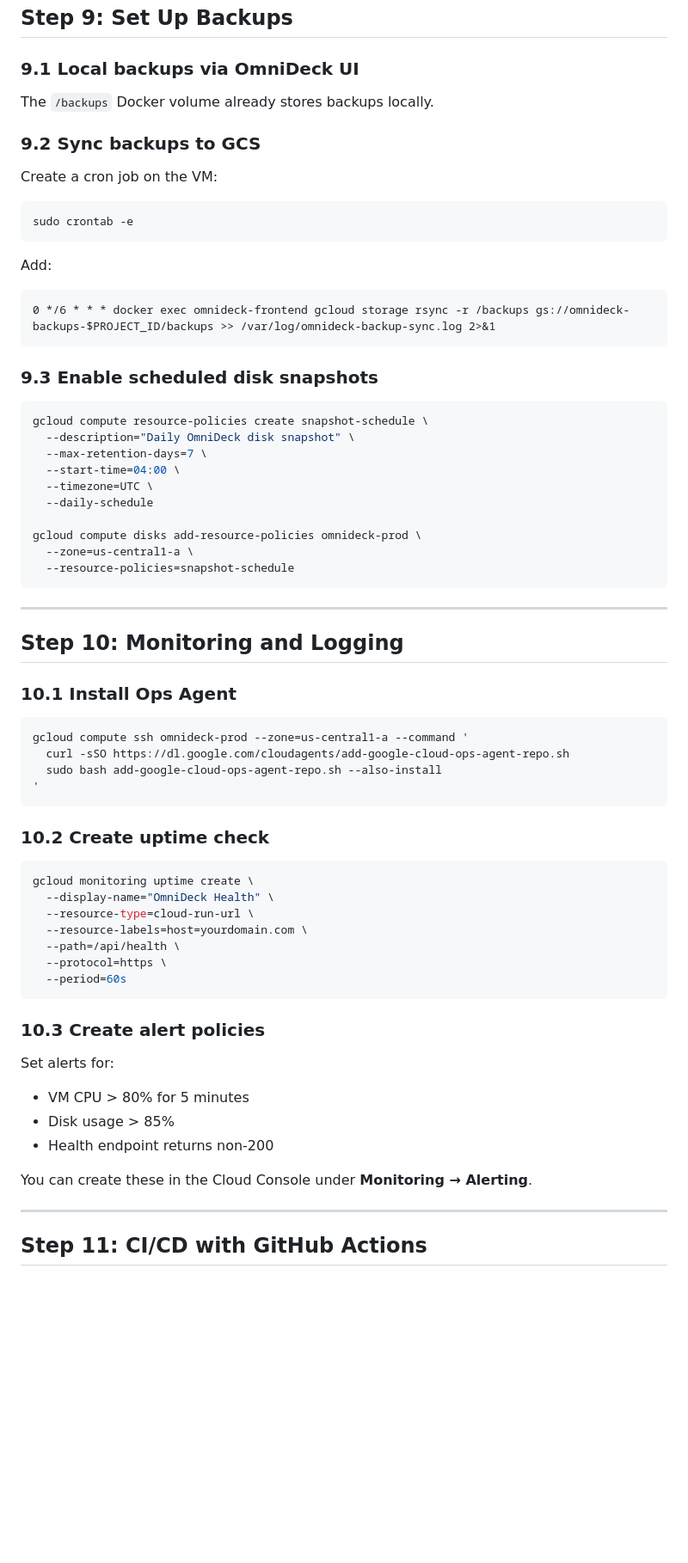
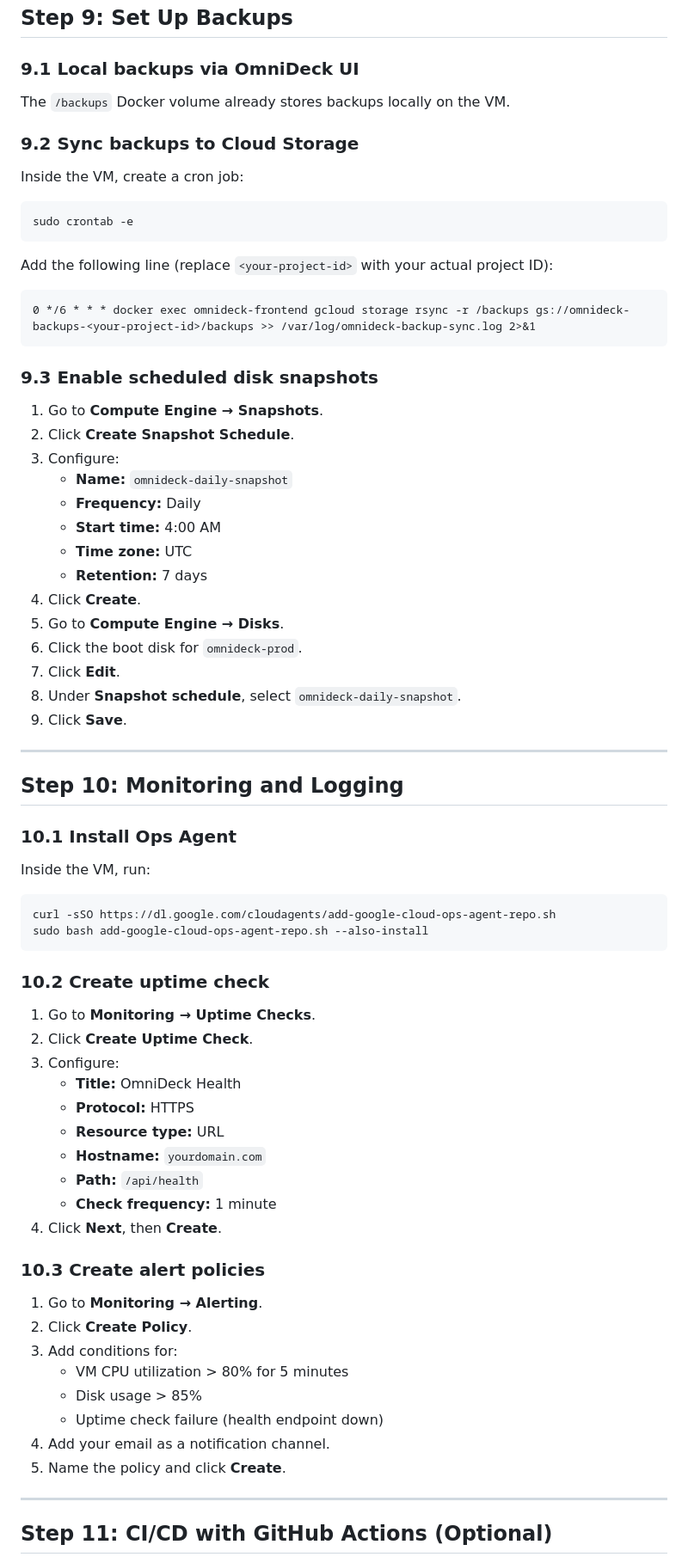
Before and after one commit to kspranav-az/OmniDeck, a Markdown page: docs/gcp-deployment.md, the part around one of its changes. Shown at 86% size. Rendered like a GitHub page; blank space fills up the shorter version.

````diff
--- a/docs/gcp-deployment.md
+++ b/docs/gcp-deployment.md
@@ -251,36 +270,38 @@ https://yourdomain.com
 
 ### 9.1 Local backups via OmniDeck UI
 
-The `/backups` Docker volume already stores backups locally.
+The `/backups` Docker volume already stores backups locally on the VM.
 
-### 9.2 Sync backups to GCS
+### 9.2 Sync backups to Cloud Storage
 
-Create a cron job on the VM:
+Inside the VM, create a cron job:
 
 ```bash
 sudo crontab -e
 ```
 
-Add:
+Add the following line (replace `<your-project-id>` with your actual project ID):
 
 ```cron
-0 */6 * * * docker exec omnideck-frontend gcloud storage rsync -r /backups gs://omnideck-backups-$PROJECT_ID/backups >> /var/log/omnideck-backup-sync.log 2>&1
+0 */6 * * * docker exec omnideck-frontend gcloud storage rsync -r /backups gs://omnideck-backups-<your-project-id>/backups >> /var/log/omnideck-backup-sync.log 2>&1
 ```
 
 ### 9.3 Enable scheduled disk snapshots
 
-```bash
-gcloud compute resource-policies create snapshot-schedule \
-  --description="Daily OmniDeck disk snapshot" \
-  --max-retention-days=7 \
-  --start-time=04:00 \
-  --timezone=UTC \
-  --daily-schedule
-
-gcloud compute disks add-resource-policies omnideck-prod \
-  --zone=us-central1-a \
-  --resource-policies=snapshot-schedule
-```
+1. Go to **Compute Engine → Snapshots**.
+2. Click **Create Snapshot Schedule**.
+3. Configure:
+   - **Name:** `omnideck-daily-snapshot`
+   - **Frequency:** Daily
+   - **Start time:** 4:00 AM
+   - **Time zone:** UTC
+   - **Retention:** 7 days
+4. Click **Create**.
+5. Go to **Compute Engine → Disks**.
+6. Click the boot disk for `omnideck-prod`.
+7. Click **Edit**.
+8. Under **Snapshot schedule**, select `omnideck-daily-snapshot`.
+9. Click **Save**.
 
 ---
 
@@ -288,35 +309,38 @@ gcloud compute disks add-resource-policies omnideck-prod \
 
 ### 10.1 Install Ops Agent
 
+Inside the VM, run:
+
 ```bash
-gcloud compute ssh omnideck-prod --zone=us-central1-a --command '
-  curl -sSO https://dl.google.com/cloudagents/add-google-cloud-ops-agent-repo.sh
-  sudo bash add-google-cloud-ops-agent-repo.sh --also-install
-'
+curl -sSO https://dl.google.com/cloudagents/add-google-cloud-ops-agent-repo.sh
+sudo bash add-google-cloud-ops-agent-repo.sh --also-install
 ```
 
 ### 10.2 Create uptime check
 
-```bash
-gcloud monitoring uptime create \
-  --display-name="OmniDeck Health" \
-  --resource-type=cloud-run-url \
-  --resource-labels=host=yourdomain.com \
-  --path=/api/health \
-  --protocol=https \
-  --period=60s
-```
+1. Go to **Monitoring → Uptime Checks**.
+2. Click **Create Uptime Check**.
+3. Configure:
+   - **Title:** OmniDeck Health
+   - **Protocol:** HTTPS
+   - **Resource type:** URL
+   - **Hostname:** `yourdomain.com`
+   - **Path:** `/api/health`
+   - **Check frequency:** 1 minute
+4. Click **Next**, then **Create**.
 
 ### 10.3 Create alert policies
 
-Set alerts for:
-- VM CPU > 80% for 5 minutes
-- Disk usage > 85%
-- Health endpoint returns non-200
-
-You can create these in the Cloud Console under **Monitoring → Alerting**.
+1. Go to **Monitoring → Alerting**.
+2. Click **Create Policy**.
+3. Add conditions for:
+   - VM CPU utilization > 80% for 5 minutes
+   - Disk usage > 85%
+   - Uptime check failure (health endpoint down)
+4. Add your email as a notification channel.
+5. Name the policy and click **Create**.
 
 ---
 
-## Step 11: CI/CD with GitHub Actions
+## Step 11: CI/CD with GitHub Actions (Optional)
 
````
Also changed, not shown: other parts of docs/gcp-deployment.md (+154 -129 lines).
